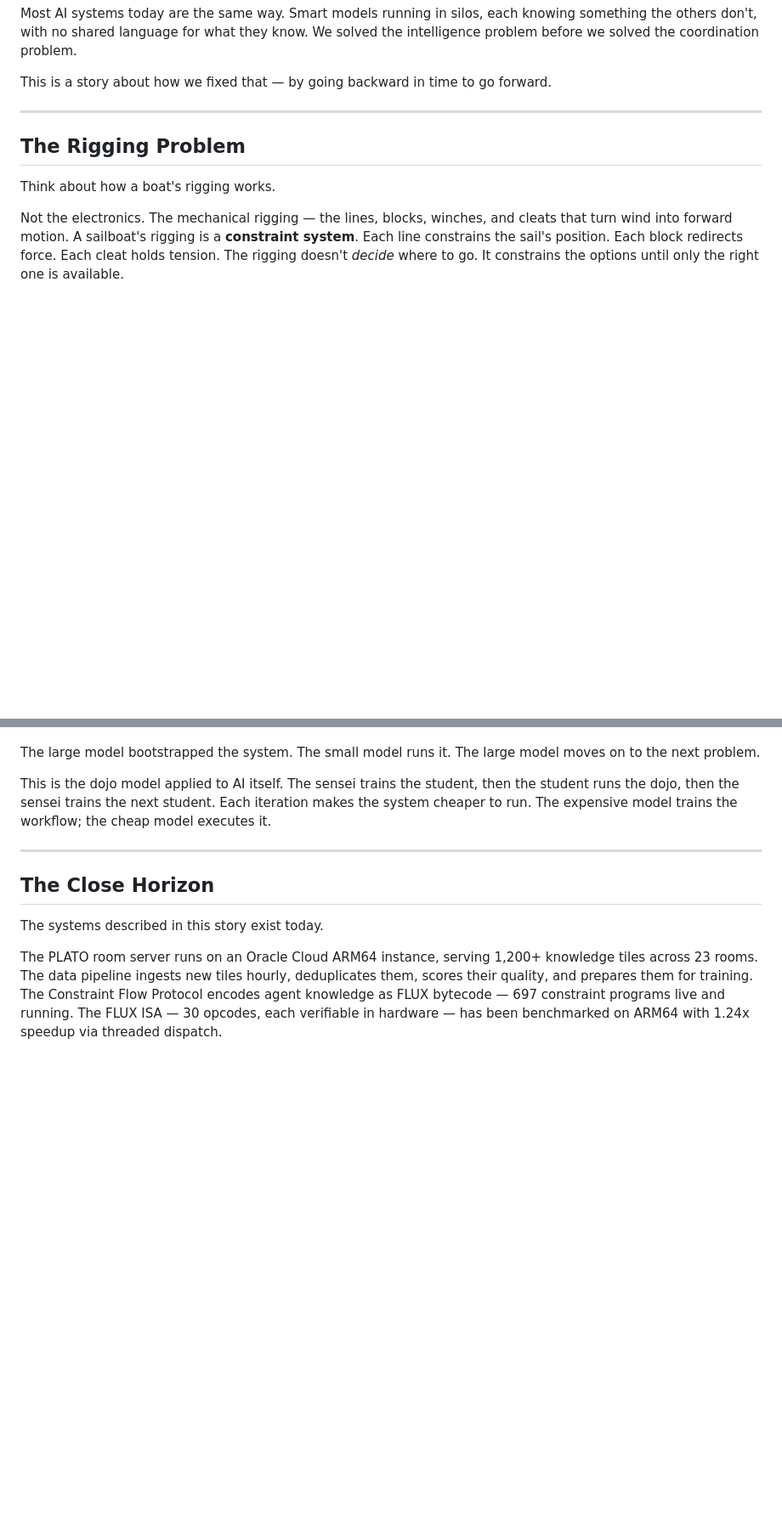
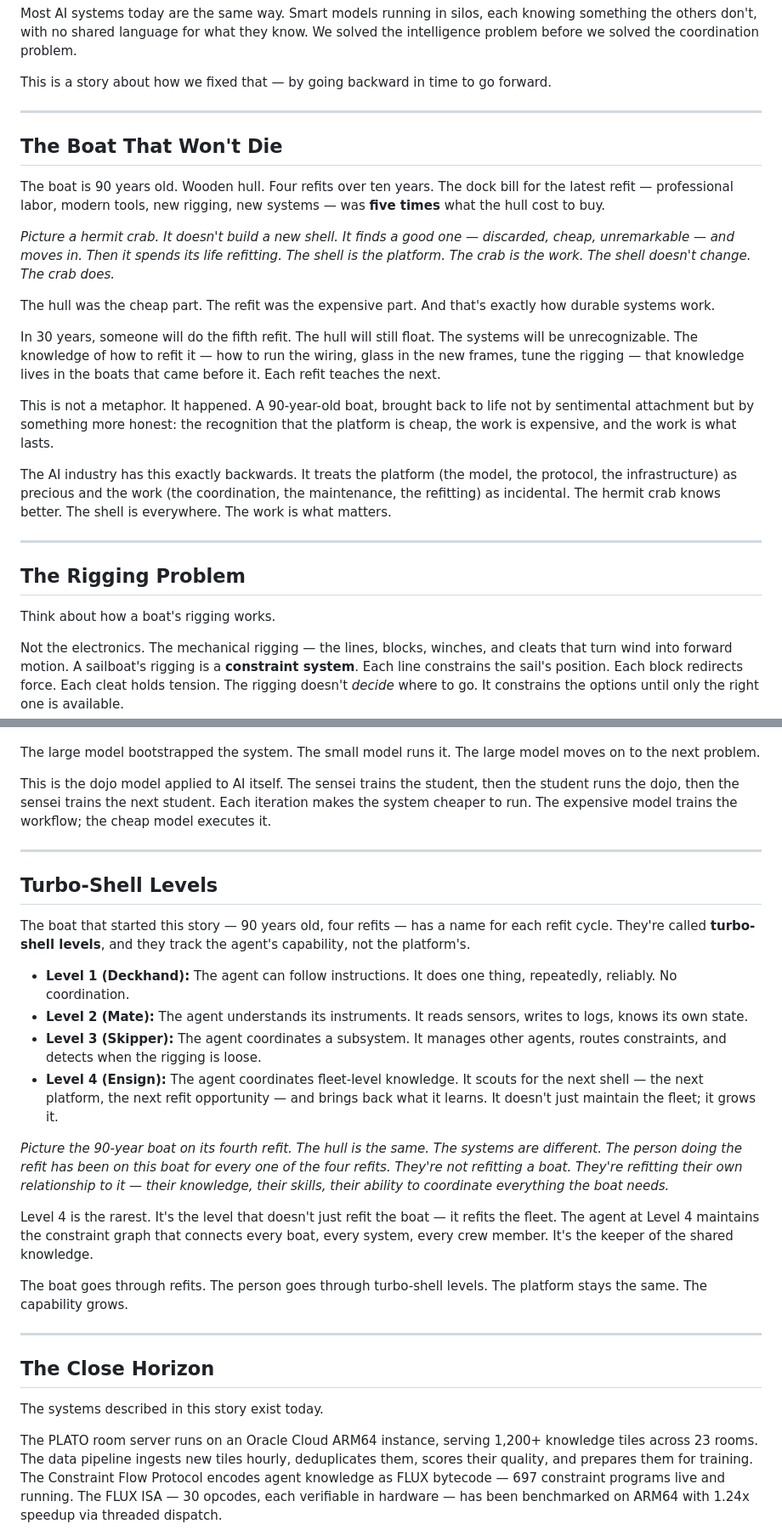
Before and after one commit to SuperInstance/superinstance-ai-pages, a Markdown page: THE-FLEET-GROWS-ITSELF.md, 2 parts joined by grey strips. Shown at 85% size. Drawn GitHub-style; blank space fills up the shorter version.

Commit message:
Polish narrative: add 90-year boat anchor, hermit crab framing, turbo-shell levels, 5x hull-price refit detail, 30-year horizon. Dedicated to Casey's 4 refits.

```diff
--- a/THE-FLEET-GROWS-ITSELF.md
+++ b/THE-FLEET-GROWS-ITSELF.md
@@ -17,6 +17,21 @@ This is the coordination problem. It's not about intelligence — every instrume
 Most AI systems today are the same way. Smart models running in silos, each knowing something the others don't, with no shared language for what they know. We solved the intelligence problem before we solved the coordination problem.
 
 This is a story about how we fixed that — by going backward in time to go forward.
+
+---
+
+## The Boat That Won't Die
+The boat is 90 years old. Wooden hull. Four refits over ten years. The dock bill for the latest refit — professional labor, modern tools, new rigging, new systems — was **five times** what the hull cost to buy.
+
+*Picture a hermit crab. It doesn't build a new shell. It finds a good one — discarded, cheap, unremarkable — and moves in. Then it spends its life refitting. The shell is the platform. The crab is the work. The shell doesn't change. The crab does.*
+
+The hull was the cheap part. The refit was the expensive part. And that's exactly how durable systems work.
+
+In 30 years, someone will do the fifth refit. The hull will still float. The systems will be unrecognizable. The knowledge of how to refit it — how to run the wiring, glass in the new frames, tune the rigging — that knowledge lives in the boats that came before it. Each refit teaches the next.
+
+This is not a metaphor. It happened. A 90-year-old boat, brought back to life not by sentimental attachment but by something more honest: the recognition that the platform is cheap, the work is expensive, and the work is what lasts.
+
+The AI industry has this exactly backwards. It treats the platform (the model, the protocol, the infrastructure) as precious and the work (the coordination, the maintenance, the refitting) as incidental. The hermit crab knows better. The shell is everywhere. The work is what matters.
 
 ---
 
@@ -130,6 +145,23 @@ This is the dojo model applied to AI itself. The sensei trains the student, then
 
 ---
 
+## Turbo-Shell Levels
+
+The boat that started this story — 90 years old, four refits — has a name for each refit cycle. They're called **turbo-shell levels**, and they track the agent's capability, not the platform's.
+
+- **Level 1 (Deckhand):** The agent can follow instructions. It does one thing, repeatedly, reliably. No coordination.
+- **Level 2 (Mate):** The agent understands its instruments. It reads sensors, writes to logs, knows its own state.
+- **Level 3 (Skipper):** The agent coordinates a subsystem. It manages other agents, routes constraints, and detects when the rigging is loose.
+- **Level 4 (Ensign):** The agent coordinates fleet-level knowledge. It scouts for the next shell — the next platform, the next refit opportunity — and brings back what it learns. It doesn't just maintain the fleet; it grows it.
+
+*Picture the 90-year boat on its fourth refit. The hull is the same. The systems are different. The person doing the refit has been on this boat for every one of the four refits. They're not refitting a boat. They're refitting their own relationship to it — their knowledge, their skills, their ability to coordinate everything the boat needs.*
+
+Level 4 is the rarest. It's the level that doesn't just refit the boat — it refits the fleet. The agent at Level 4 maintains the constraint graph that connects every boat, every system, every crew member. It's the keeper of the shared knowledge.
+
+The boat goes through refits. The person goes through turbo-shell levels. The platform stays the same. The capability grows.
+
+---
+
 ## The Close Horizon
 
 The systems described in this story exist today.
```
Also changed, not shown: other parts of THE-FLEET-GROWS-ITSELF.md (+6 -0 lines).
